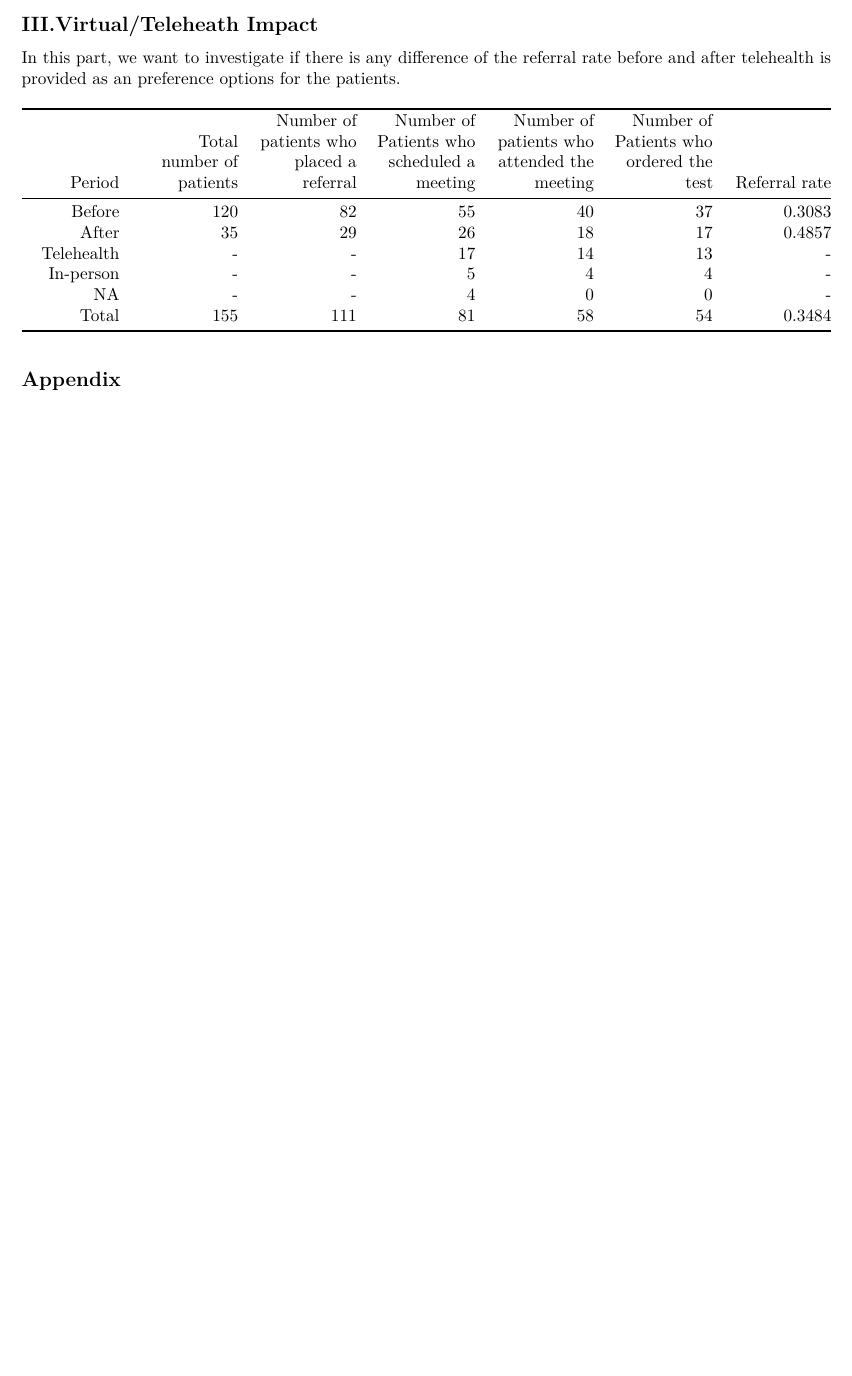
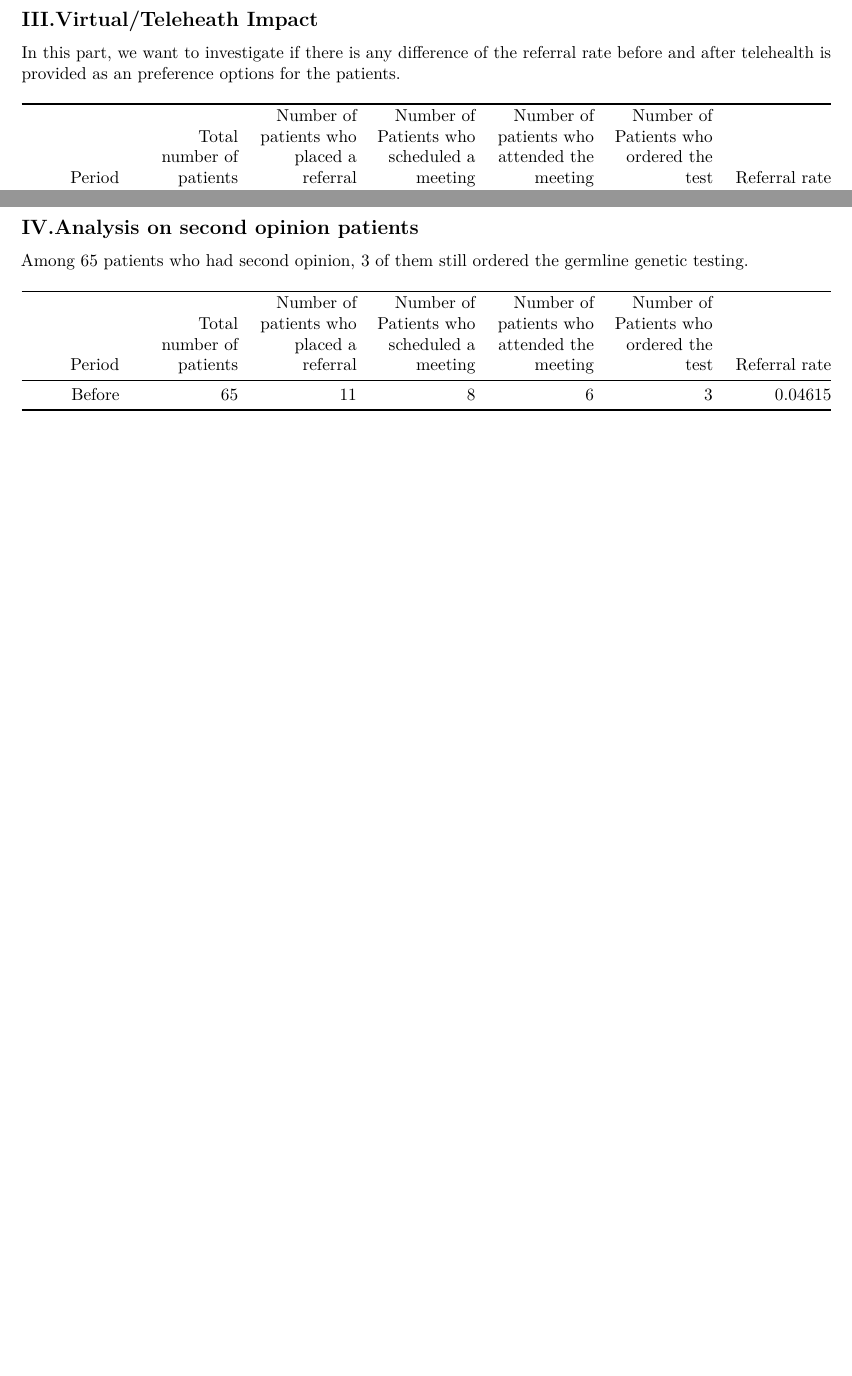
Before and after one commit to Elisa1999/genetic_counseling, an R Markdown document (consulting_report.Rmd): part of page 4 of 4 before the commit and two parts of pages 4 and 5 of 6 after it, the two joined at a grey line, cut so that both start at the same text, the shorter picture padded with empty space. Rendered offline with R 4.5, knitr and Pandoc, then LaTeX, with nearby package versions; code that draws random numbers runs with fixed seeds of ours.

Commit message:
update report

````diff
--- a/consulting_report.Rmd
+++ b/consulting_report.Rmd
@@ -139,3 +139,10 @@ In this part, we want to investigate if there is any difference of the referral
 
 
 
+\newpage
+
+## IV.Analysis on second opinion patients
+
+Among 65 patients who had second opinion, 3 of them still ordered the germline genetic testing.
+
+```{r, include = FALSE}
@@ -142,3 +158,13 @@ In this part, we want to investigate if there is any difference of the referral
+|Period|Total number of patients|Number of patients who placed a referral|Number of Patients who scheduled a meeting|Number of patients who attended the meeting|Number of Patients who ordered the test|Referral rate|
+|----------:|----------:|----------:|----------:|----------:|----------:|----------:|
+|Before     |         65|         11|          8|          6|          3|    0.04615|
+
+
+
+
+
+
+\newpage
 
 ## Appendix
 ```{r include = FALSE}
````
Also changed, not shown: consulting_report.pdf (added), consulting_report.Rmd (9 more changed lines).
